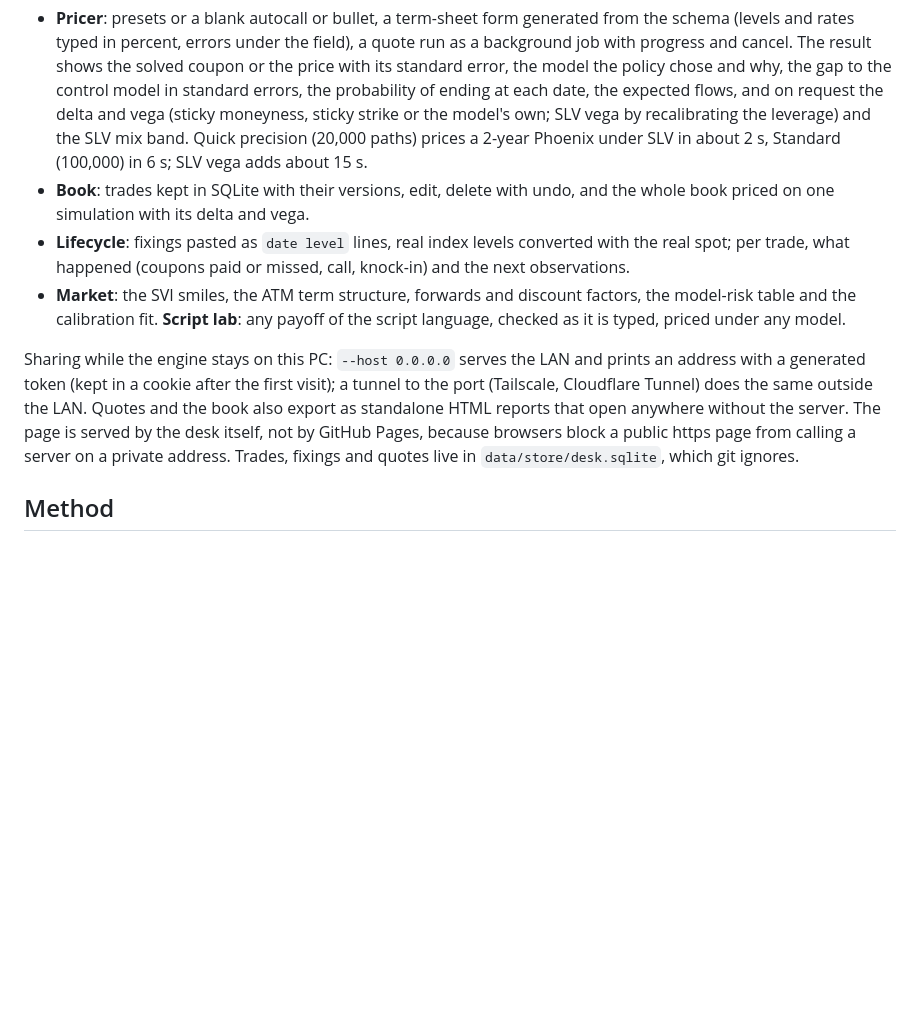
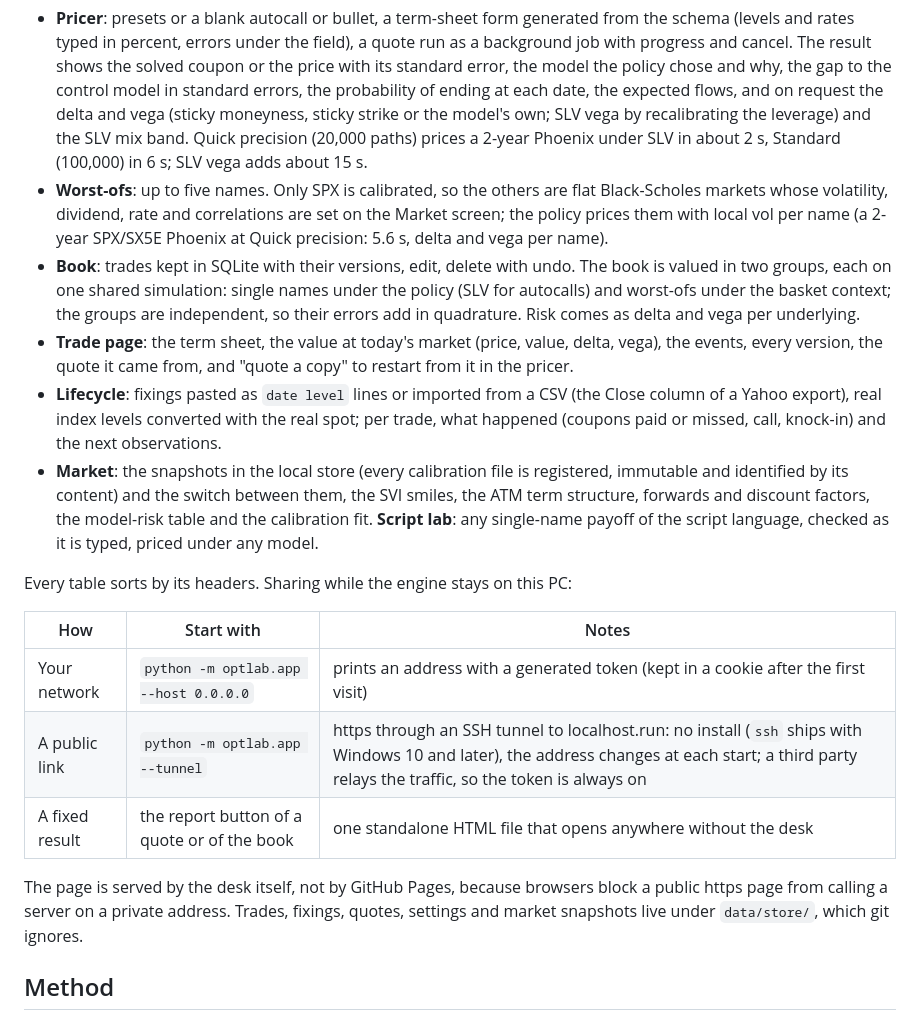
Before and after one commit to Luca-CS/option-pricing-lab, a Markdown page: README.md, the part around the change. Rendered like a GitHub page; blank space fills up the shorter version.

Commit message:
Docs: the desk's worst-ofs, trade page, snapshots and sharing options

```diff
--- a/README.md
+++ b/README.md
@@ -157,18 +157,34 @@ step and no CDN.
   delta and vega (sticky moneyness, sticky strike or the model's own; SLV vega by recalibrating the leverage) and
   the SLV mix band. Quick precision (20,000 paths) prices a 2-year Phoenix under SLV in about 2 s, Standard
   (100,000) in 6 s; SLV vega adds about 15 s.
-- **Book**: trades kept in SQLite with their versions, edit, delete with undo, and the whole book priced on one
-  simulation with its delta and vega.
-- **Lifecycle**: fixings pasted as `date level` lines, real index levels converted with the real spot; per trade,
-  what happened (coupons paid or missed, call, knock-in) and the next observations.
-- **Market**: the SVI smiles, the ATM term structure, forwards and discount factors, the model-risk table and the
-  calibration fit. **Script lab**: any payoff of the script language, checked as it is typed, priced under any model.
+- **Worst-ofs**: up to five names. Only SPX is calibrated, so the others are flat Black-Scholes markets whose
+  volatility, dividend, rate and correlations are set on the Market screen; the policy prices them with local vol
+  per name (a 2-year SPX/SX5E Phoenix at Quick precision: 5.6 s, delta and vega per name).
+- **Book**: trades kept in SQLite with their versions, edit, delete with undo. The book is valued in two groups,
+  each on one shared simulation: single names under the policy (SLV for autocalls) and worst-ofs under the basket
+  context; the groups are independent, so their errors add in quadrature. Risk comes as delta and vega per
+  underlying.
+- **Trade page**: the term sheet, the value at today's market (price, value, delta, vega), the events, every
+  version, the quote it came from, and "quote a copy" to restart from it in the pricer.
+- **Lifecycle**: fixings pasted as `date level` lines or imported from a CSV (the Close column of a Yahoo export),
+  real index levels converted with the real spot; per trade, what happened (coupons paid or missed, call, knock-in)
+  and the next observations.
+- **Market**: the snapshots in the local store (every calibration file is registered, immutable and identified by
+  its content) and the switch between them, the SVI smiles, the ATM term structure, forwards and discount factors,
+  the model-risk table and the calibration fit. **Script lab**: any single-name payoff of the script language,
+  checked as it is typed, priced under any model.
 
-Sharing while the engine stays on this PC: `--host 0.0.0.0` serves the LAN and prints an address with a generated
-token (kept in a cookie after the first visit); a tunnel to the port (Tailscale, Cloudflare Tunnel) does the same
-outside the LAN. Quotes and the book also export as standalone HTML reports that open anywhere without the server.
+Every table sorts by its headers. Sharing while the engine stays on this PC:
+
+| How | Start with | Notes |
+|---|---|---|
+| Your network | `python -m optlab.app --host 0.0.0.0` | prints an address with a generated token (kept in a cookie after the first visit) |
+| A public link | `python -m optlab.app --tunnel` | https through an SSH tunnel to localhost.run: no install (`ssh` ships with Windows 10 and later), the address changes at each start; a third party relays the traffic, so the token is always on |
+| A fixed result | the report button of a quote or of the book | one standalone HTML file that opens anywhere without the desk |
+
 The page is served by the desk itself, not by GitHub Pages, because browsers block a public https page from calling
-a server on a private address. Trades, fixings and quotes live in `data/store/desk.sqlite`, which git ignores.
+a server on a private address. Trades, fixings, quotes, settings and market snapshots live under `data/store/`,
+which git ignores.
 
 ## Method
 
```
Also changed, not shown: CLAUDE.md (+9 -4 lines).
